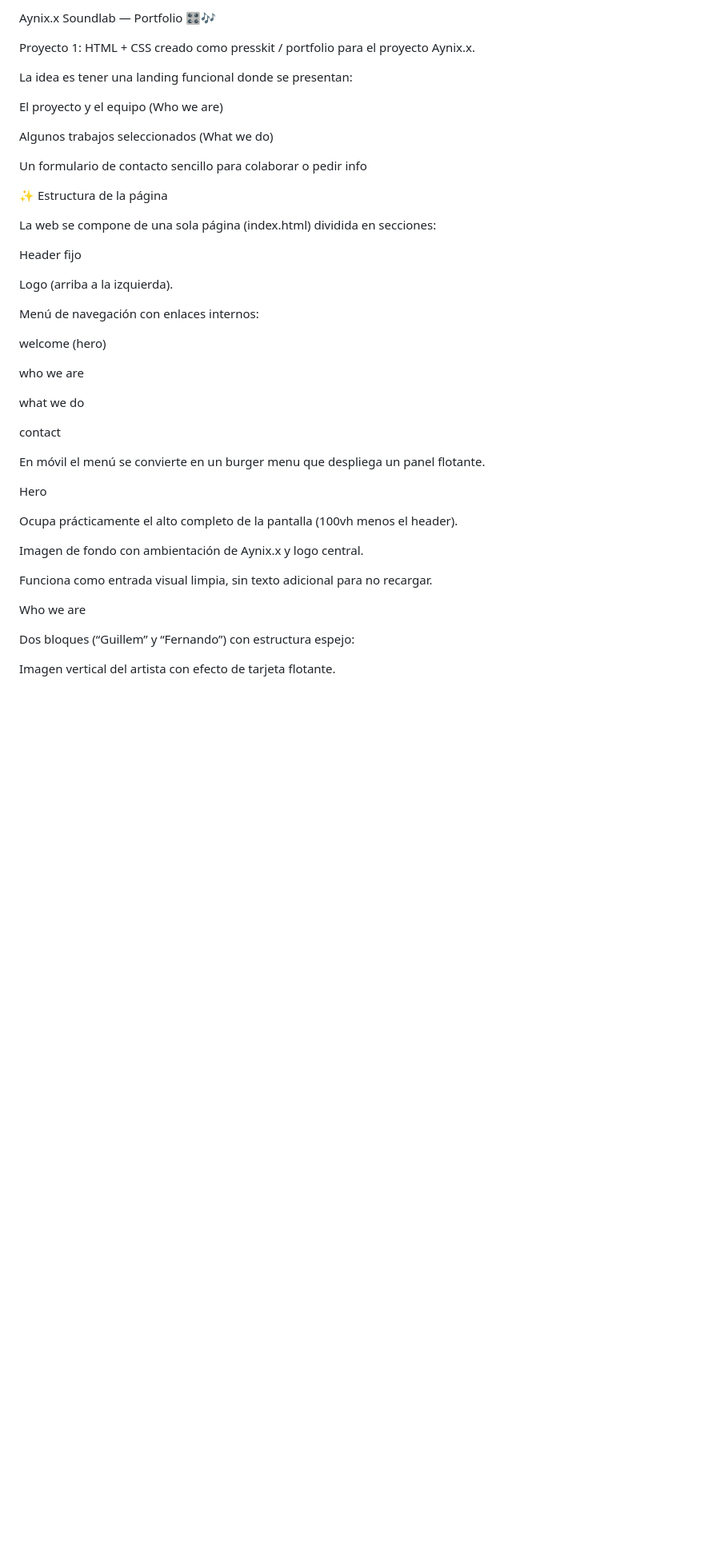
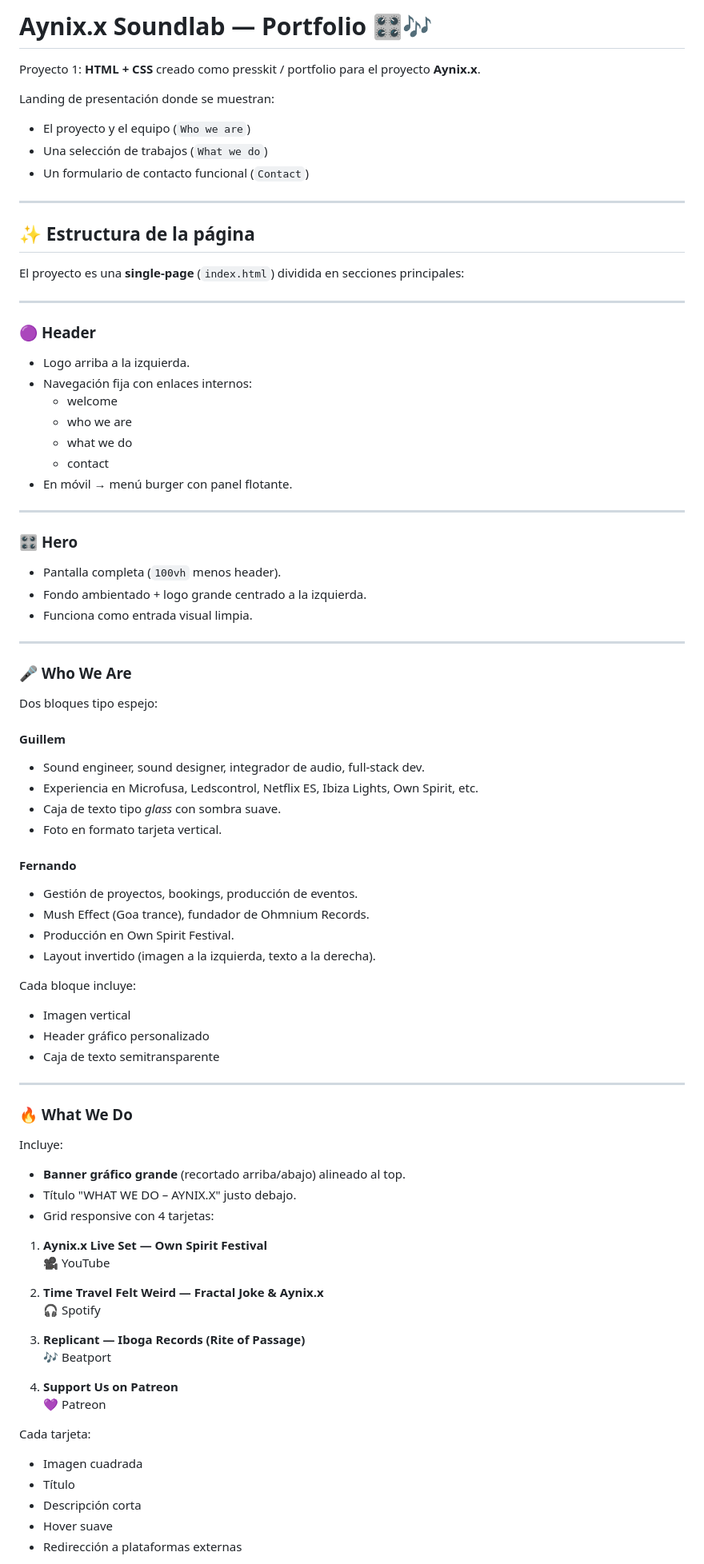
Before and after one commit to x-soundlab/Proyecto-1-HTML-CSS---Guillem-Otzet, a Markdown page: README.md, the part around one of its changes. Shown at 80% size. Drawn GitHub-style; blank space fills up the shorter version.

```diff
--- a/README.md
+++ b/README.md
@@ -1,46 +1,83 @@
-Aynix.x Soundlab — Portfolio 🎛️🎶
+# Aynix.x Soundlab — Portfolio 🎛️🎶
 
-Proyecto 1: HTML + CSS creado como presskit / portfolio para el proyecto Aynix.x.
+Proyecto 1: **HTML + CSS** creado como presskit / portfolio para el proyecto **Aynix.x**.
 
-La idea es tener una landing funcional donde se presentan:
+Landing de presentación donde se muestran:
+- El proyecto y el equipo (`Who we are`)
+- Una selección de trabajos (`What we do`)
+- Un formulario de contacto funcional (`Contact`)
 
-El proyecto y el equipo (Who we are)
+---
 
-Algunos trabajos seleccionados (What we do)
+## ✨ Estructura de la página
 
-Un formulario de contacto sencillo para colaborar o pedir info
+El proyecto es una **single-page** (`index.html`) dividida en secciones principales:
 
-✨ Estructura de la página
+---
 
-La web se compone de una sola página (index.html) dividida en secciones:
+### 🟣 **Header**
+- Logo arriba a la izquierda.
+- Navegación fija con enlaces internos:
+  - welcome
+  - who we are
+  - what we do
+  - contact
+- En móvil → menú burger con panel flotante.
 
-Header fijo
+---
 
-Logo (arriba a la izquierda).
+### 🎛️ **Hero**
+- Pantalla completa (`100vh` menos header).
+- Fondo ambientado + logo grande centrado a la izquierda.
+- Funciona como entrada visual limpia.
 
-Menú de navegación con enlaces internos:
+---
 
-welcome (hero)
+### 🎤 **Who We Are**
+Dos bloques tipo espejo:
 
-who we are
+#### **Guillem**
+- Sound engineer, sound designer, integrador de audio, full-stack dev.
+- Experiencia en Microfusa, Ledscontrol, Netflix ES, Ibiza Lights, Own Spirit, etc.
+- Caja de texto tipo *glass* con sombra suave.
+- Foto en formato tarjeta vertical.
 
-what we do
+#### **Fernando**
+- Gestión de proyectos, bookings, producción de eventos.
+- Mush Effect (Goa trance), fundador de Ohmnium Records.
+- Producción en Own Spirit Festival.
+- Layout invertido (imagen a la izquierda, texto a la derecha).
 
-contact
+Cada bloque incluye:
+- Imagen vertical
+- Header gráfico personalizado
+- Caja de texto semitransparente
 
-En móvil el menú se convierte en un burger menu que despliega un panel flotante.
+---
 
-Hero
+### 🔥 **What We Do**
 
-Ocupa prácticamente el alto completo de la pantalla (100vh menos el header).
+Incluye:
+- **Banner gráfico grande** (recortado arriba/abajo) alineado al top.
+- Título "WHAT WE DO – AYNIX.X" justo debajo.
+- Grid responsive con 4 tarjetas:
 
-Imagen de fondo con ambientación de Aynix.x y logo central.
+1. **Aynix.x Live Set — Own Spirit Festival**
+   🎥 YouTube
 
-Funciona como entrada visual limpia, sin texto adicional para no recargar.
+2. **Time Travel Felt Weird — Fractal Joke & Aynix.x**
+   🎧 Spotify
 
-Who we are
+3. **Replicant — Iboga Records (Rite of Passage)**
+   🎶 Beatport
 
-Dos bloques (“Guillem” y “Fernando”) con estructura espejo:
+4. **Support Us on Patreon**
+   💜 Patreon
 
-Imagen vertical del artista con efecto de tarjeta flotante.
+Cada tarjeta:
+- Imagen cuadrada
+- Título
+- Descripción corta
+- Hover suave
+- Redirección a plataformas externas
 
```
Also changed, not shown: other parts of README.md (+46 -118 lines).
